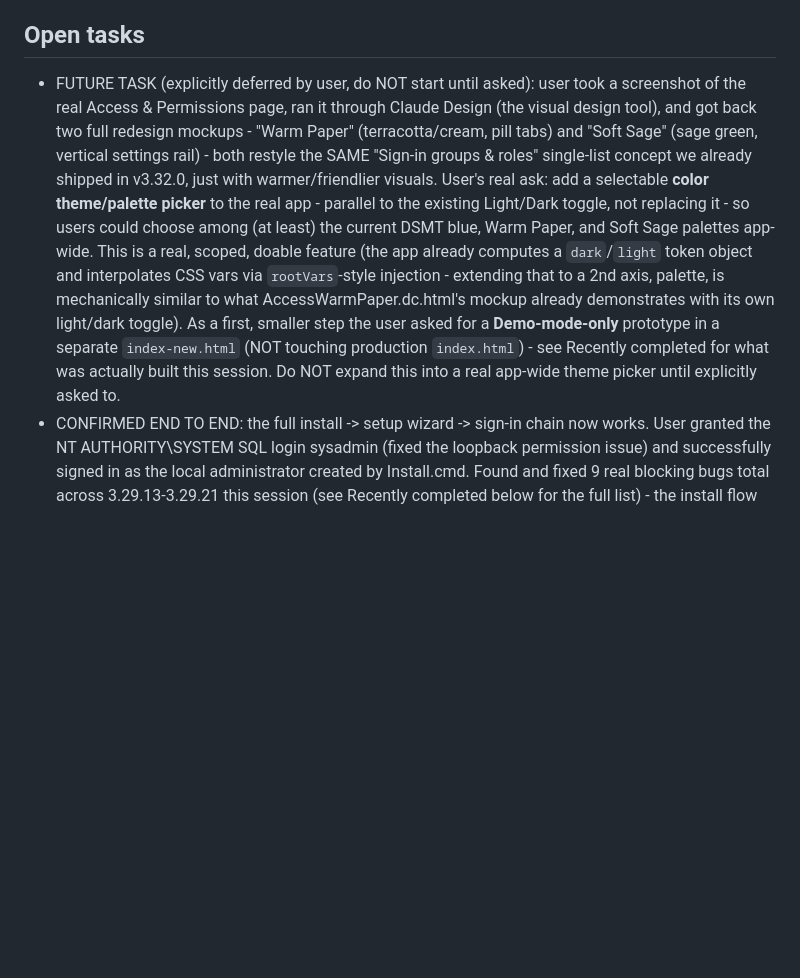
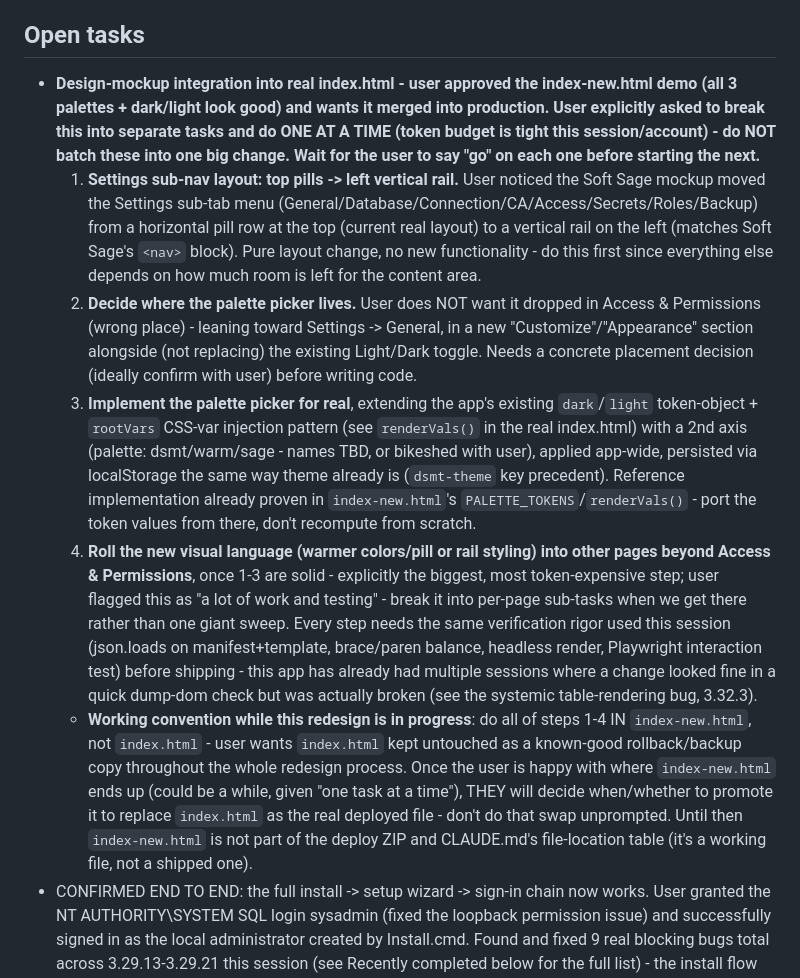
Before and after one commit to Rendi1984/DSMT, a Markdown page: PROGRESS.md, the part around the change. Rendered like a GitHub page; blank space fills up the shorter version.

Commit message:
Break down the design-mockup integration into ordered, do-one-at-a-time tasks
Per user request: nav layout change (top pills -> left rail), palette
picker placement decision, real palette implementation, and wider rollout
are now four separate open tasks, each waiting for explicit go-ahead.
Also records the working convention: all of this happens in
index-new.html, index.html stays untouched as a rollback copy until the
user decides to promote it.

Co-Authored-By: Claude Sonnet 5 <noreply@anthropic.com>
Claude-Session: https://claude.ai/code/session_01NAXufJknB9PrUoiTiA4rBF

```diff
--- a/PROGRESS.md
+++ b/PROGRESS.md
@@ -10,25 +10,53 @@ pick up immediately.
 3.32.3 (API + Console) — see `CHANGELOG.md` for the authoritative log.
 
 ## Open tasks
-- FUTURE TASK (explicitly deferred by user, do NOT start until asked):
-  user took a screenshot of the real Access & Permissions page, ran it
-  through Claude Design (the visual design tool), and got back two full
-  redesign mockups - "Warm Paper" (terracotta/cream, pill tabs) and "Soft
-  Sage" (sage green, vertical settings rail) - both restyle the SAME
-  "Sign-in groups & roles" single-list concept we already shipped in
-  v3.32.0, just with warmer/friendlier visuals. User's real ask: add a
-  selectable **color theme/palette picker** to the real app - parallel to
-  the existing Light/Dark toggle, not replacing it - so users could choose
-  among (at least) the current DSMT blue, Warm Paper, and Soft Sage
-  palettes app-wide. This is a real, scoped, doable feature (the app
-  already computes a `dark`/`light` token object and interpolates CSS vars
-  via `rootVars`-style injection - extending that to a 2nd axis, palette,
-  is mechanically similar to what AccessWarmPaper.dc.html's mockup already
-  demonstrates with its own light/dark toggle). As a first, smaller step
-  the user asked for a **Demo-mode-only** prototype in a separate
-  `index-new.html` (NOT touching production `index.html`) - see Recently
-  completed for what was actually built this session. Do NOT expand this
-  into a real app-wide theme picker until explicitly asked to.
+- **Design-mockup integration into real index.html - user approved the
+  index-new.html demo (all 3 palettes + dark/light look good) and wants it
+  merged into production. User explicitly asked to break this into
+  separate tasks and do ONE AT A TIME (token budget is tight this
+  session/account) - do NOT batch these into one big change. Wait for the
+  user to say "go" on each one before starting the next.**
+  1. **Settings sub-nav layout: top pills -> left vertical rail.** User
+     noticed the Soft Sage mockup moved the Settings sub-tab menu
+     (General/Database/Connection/CA/Access/Secrets/Roles/Backup) from a
+     horizontal pill row at the top (current real layout) to a vertical
+     rail on the left (matches Soft Sage's `<nav>` block). Pure layout
+     change, no new functionality - do this first since everything else
+     depends on how much room is left for the content area.
+  2. **Decide where the palette picker lives.** User does NOT want it
+     dropped in Access & Permissions (wrong place) - leaning toward
+     Settings -> General, in a new "Customize"/"Appearance" section
+     alongside (not replacing) the existing Light/Dark toggle. Needs a
+     concrete placement decision (ideally confirm with user) before
+     writing code.
+  3. **Implement the palette picker for real**, extending the app's
+     existing `dark`/`light` token-object + `rootVars` CSS-var injection
+     pattern (see `renderVals()` in the real index.html) with a 2nd axis
+     (palette: dsmt/warm/sage - names TBD, or bikeshed with user), applied
+     app-wide, persisted via localStorage the same way theme already is
+     (`dsmt-theme` key precedent). Reference implementation already proven
+     in `index-new.html`'s `PALETTE_TOKENS`/`renderVals()` - port the
+     token values from there, don't recompute from scratch.
+  4. **Roll the new visual language (warmer colors/pill or rail styling)
+     into other pages beyond Access & Permissions**, once 1-3 are solid -
+     explicitly the biggest, most token-expensive step; user flagged this
+     as "a lot of work and testing" - break it into per-page sub-tasks
+     when we get there rather than one giant sweep.
+  Every step needs the same verification rigor used this session
+  (json.loads on manifest+template, brace/paren balance, headless render,
+  Playwright interaction test) before shipping - this app has already had
+  multiple sessions where a change looked fine in a quick dump-dom check
+  but was actually broken (see the systemic table-rendering bug, 3.32.3).
+  - **Working convention while this redesign is in progress**: do all of
+    steps 1-4 IN `index-new.html`, not `index.html` - user wants
+    `index.html` kept untouched as a known-good rollback/backup copy
+    throughout the whole redesign process. Once the user is happy with
+    where `index-new.html` ends up (could be a while, given "one task at a
+    time"), THEY will decide when/whether to promote it to replace
+    `index.html` as the real deployed file - don't do that swap
+    unprompted. Until then `index-new.html` is not part of the deploy ZIP
+    and CLAUDE.md's file-location table (it's a working file, not a
+    shipped one).
 - CONFIRMED END TO END: the full install -> setup wizard -> sign-in chain
   now works. User granted the NT AUTHORITY\SYSTEM SQL login sysadmin (fixed
   the loopback permission issue) and successfully signed in as the local
```
